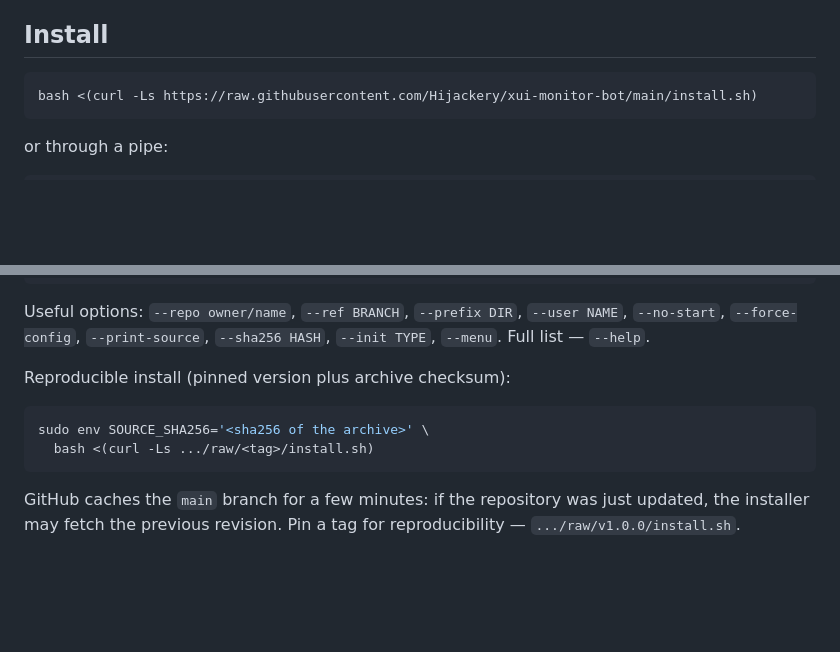
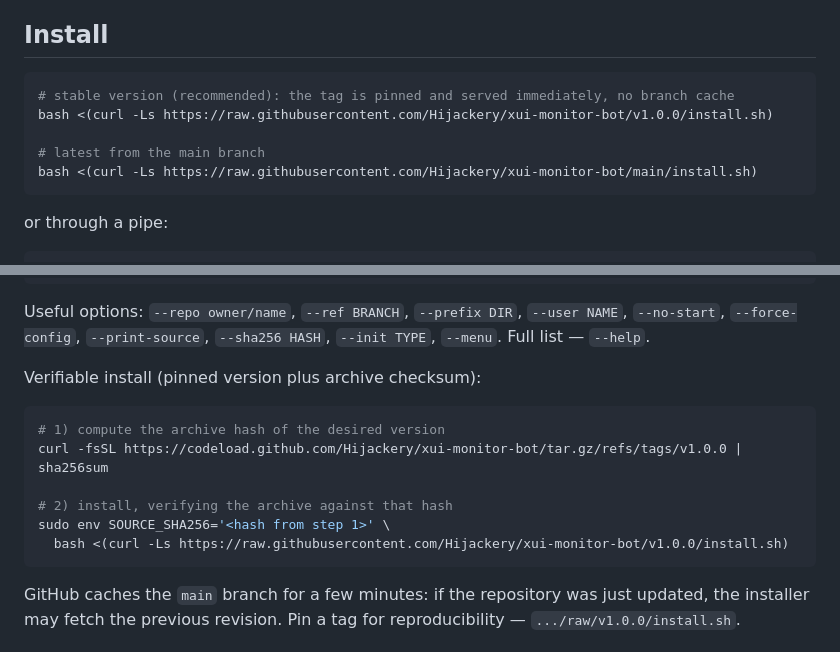
Before and after one commit to Hijackery/3x-uisentry, a Markdown page: README.en.md, 2 parts joined by grey strips. GitHub-like rendering; blank space fills up the shorter version.

````diff
--- a/README.en.md
+++ b/README.en.md
@@ -24,6 +24,10 @@ after a button confirmation and only for the administrator.
 ## Install
 
 ```bash
+# stable version (recommended): the tag is pinned and served immediately, no branch cache
+bash <(curl -Ls https://raw.githubusercontent.com/Hijackery/xui-monitor-bot/v1.0.0/install.sh)
+
+# latest from the main branch
 bash <(curl -Ls https://raw.githubusercontent.com/Hijackery/xui-monitor-bot/main/install.sh)
 ```
 
@@ -75,11 +79,15 @@ Useful options: `--repo owner/name`, `--ref BRANCH`, `--prefix DIR`, `--user NAM
 `--no-start`, `--force-config`, `--print-source`, `--sha256 HASH`, `--init TYPE`,
 `--menu`. Full list — `--help`.
 
-Reproducible install (pinned version plus archive checksum):
+Verifiable install (pinned version plus archive checksum):
 
 ```bash
-sudo env SOURCE_SHA256='<sha256 of the archive>' \
-  bash <(curl -Ls .../raw/<tag>/install.sh)
+# 1) compute the archive hash of the desired version
+curl -fsSL https://codeload.github.com/Hijackery/xui-monitor-bot/tar.gz/refs/tags/v1.0.0 | sha256sum
+
+# 2) install, verifying the archive against that hash
+sudo env SOURCE_SHA256='<hash from step 1>' \
+  bash <(curl -Ls https://raw.githubusercontent.com/Hijackery/xui-monitor-bot/v1.0.0/install.sh)
 ```
 
 GitHub caches the `main` branch for a few minutes: if the repository was just
````
Also changed, not shown: README.md (+11 -3 lines).
